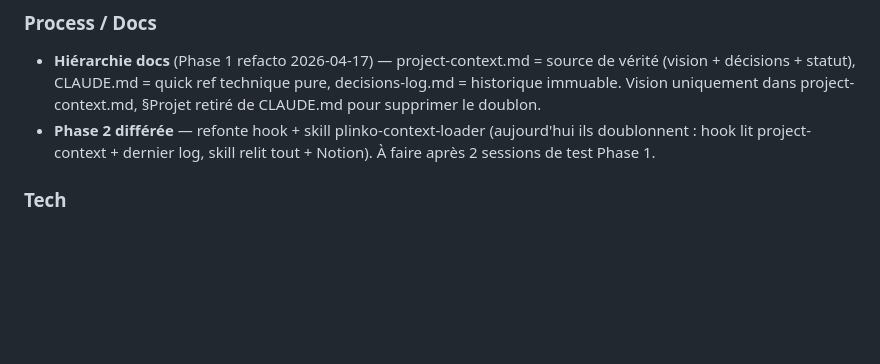
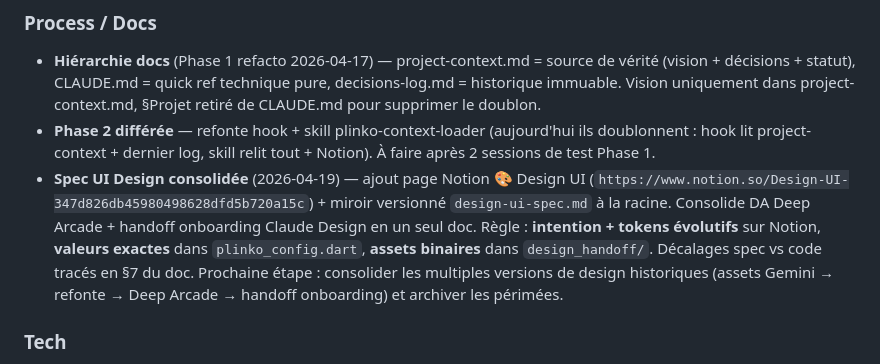
Before and after one commit to M4tthux/plinko, a Markdown page: project-context.md, the part around the change. Drawn GitHub-style; blank space fills up the shorter version.

```diff
--- a/project-context.md
+++ b/project-context.md
@@ -33,6 +33,7 @@ Destiné à être intégré comme expérience d'engagement pour des marques clie
 ### Process / Docs
 - **Hiérarchie docs** (Phase 1 refacto 2026-04-17) — project-context.md = source de vérité (vision + décisions + statut), CLAUDE.md = quick ref technique pure, decisions-log.md = historique immuable. Vision uniquement dans project-context.md, §Projet retiré de CLAUDE.md pour supprimer le doublon.
 - **Phase 2 différée** — refonte hook + skill plinko-context-loader (aujourd'hui ils doublonnent : hook lit project-context + dernier log, skill relit tout + Notion). À faire après 2 sessions de test Phase 1.
+- **Spec UI Design consolidée** (2026-04-19) — ajout page Notion 🎨 Design UI (`https://www.notion.so/Design-UI-347d826db45980498628dfd5b720a15c`) + miroir versionné `design-ui-spec.md` à la racine. Consolide DA Deep Arcade + handoff onboarding Claude Design en un seul doc. Règle : **intention + tokens évolutifs** sur Notion, **valeurs exactes** dans `plinko_config.dart`, **assets binaires** dans `design_handoff/`. Décalages spec vs code tracés en §7 du doc. Prochaine étape : consolider les multiples versions de design historiques (assets Gemini → refonte → Deep Arcade → handoff onboarding) et archiver les périmées.
 
 ### Tech
 - **Flame + physique manuelle** — Forge2D supprimé car incompatible Flutter Web
```
Also changed, not shown: CLAUDE.md (+1 -0 lines), design-ui-spec.md (added, +299 -0 lines).
